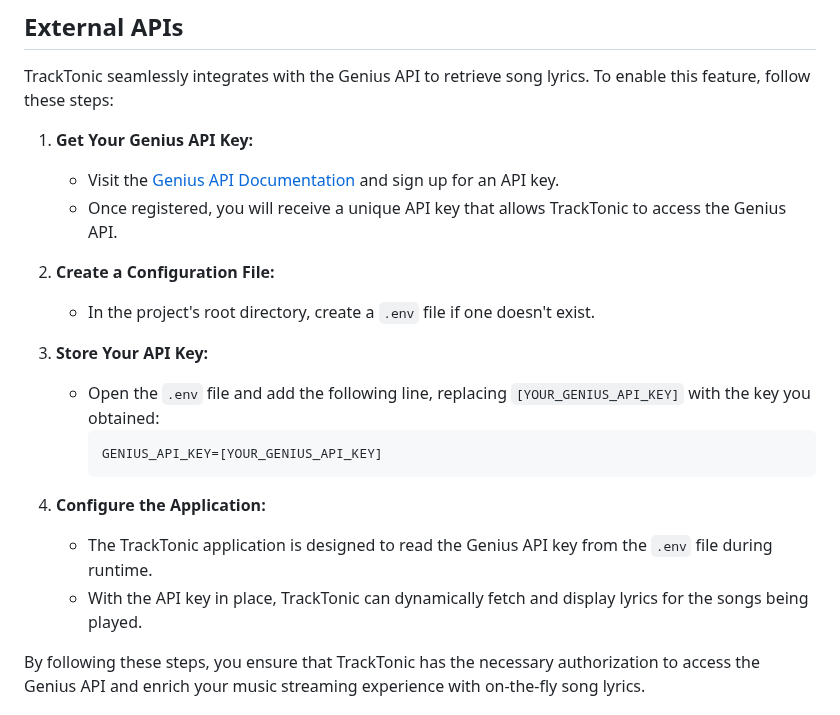
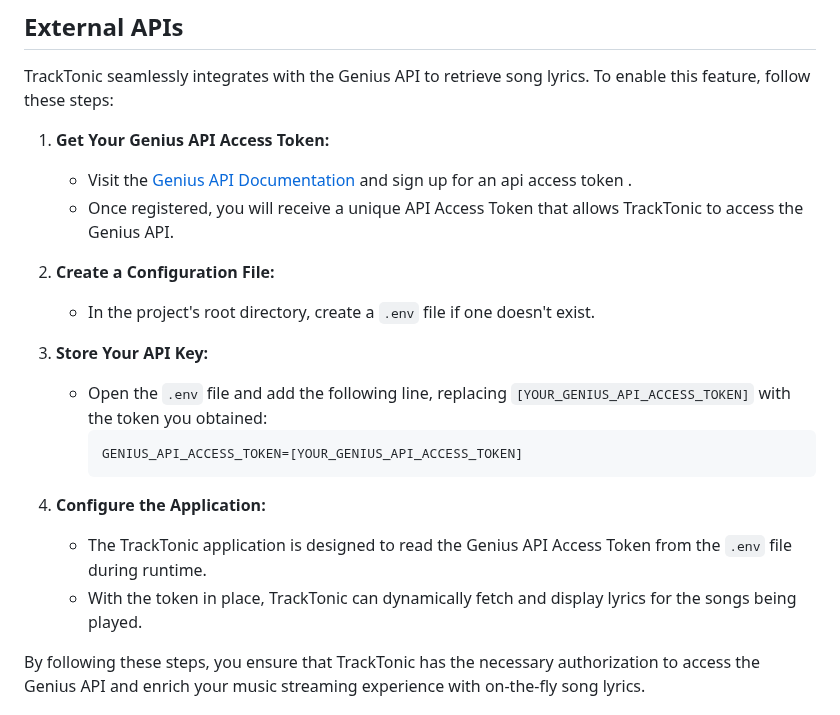
Before and after one commit to Nathaniel81/TrackTonic, a Markdown page: README.md, the part around the change. Rendered like a GitHub page.

````diff
--- a/README.md
+++ b/README.md
@@ -55,22 +55,22 @@ The application will be accessible at http://localhost:8000/ in your web browser
 
 TrackTonic seamlessly integrates with the Genius API to retrieve song lyrics. To enable this feature, follow these steps:
 
-1. **Get Your Genius API Key:**
-   - Visit the [Genius API Documentation](https://docs.genius.com/) and sign up for an API key.
-   - Once registered, you will receive a unique API key that allows TrackTonic to access the Genius API.
+1. **Get Your Genius API Access Token:**
+   - Visit the [Genius API Documentation](https://docs.genius.com/) and sign up for an api access token .
+   - Once registered, you will receive a unique API Access Token that allows TrackTonic to access the Genius API.
 
 2. **Create a Configuration File:**
    - In the project's root directory, create a `.env` file if one doesn't exist.
 
 3. **Store Your API Key:**
-   - Open the `.env` file and add the following line, replacing `[YOUR_GENIUS_API_KEY]` with the key you obtained:
+   - Open the `.env` file and add the following line, replacing `[YOUR_GENIUS_API_ACCESS_TOKEN]` with the token you obtained:
      ```plaintext
-     GENIUS_API_KEY=[YOUR_GENIUS_API_KEY]
+     GENIUS_API_ACCESS_TOKEN=[YOUR_GENIUS_API_ACCESS_TOKEN]
      ```
 
 4. **Configure the Application:**
-   - The TrackTonic application is designed to read the Genius API key from the `.env` file during runtime.
-   - With the API key in place, TrackTonic can dynamically fetch and display lyrics for the songs being played.
+   - The TrackTonic application is designed to read the Genius API Access Token from the `.env` file during runtime.
+   - With the token in place, TrackTonic can dynamically fetch and display lyrics for the songs being played.
 
 By following these steps, you ensure that TrackTonic has the necessary authorization to access the Genius API and enrich your music streaming experience with on-the-fly song lyrics.
 
````
